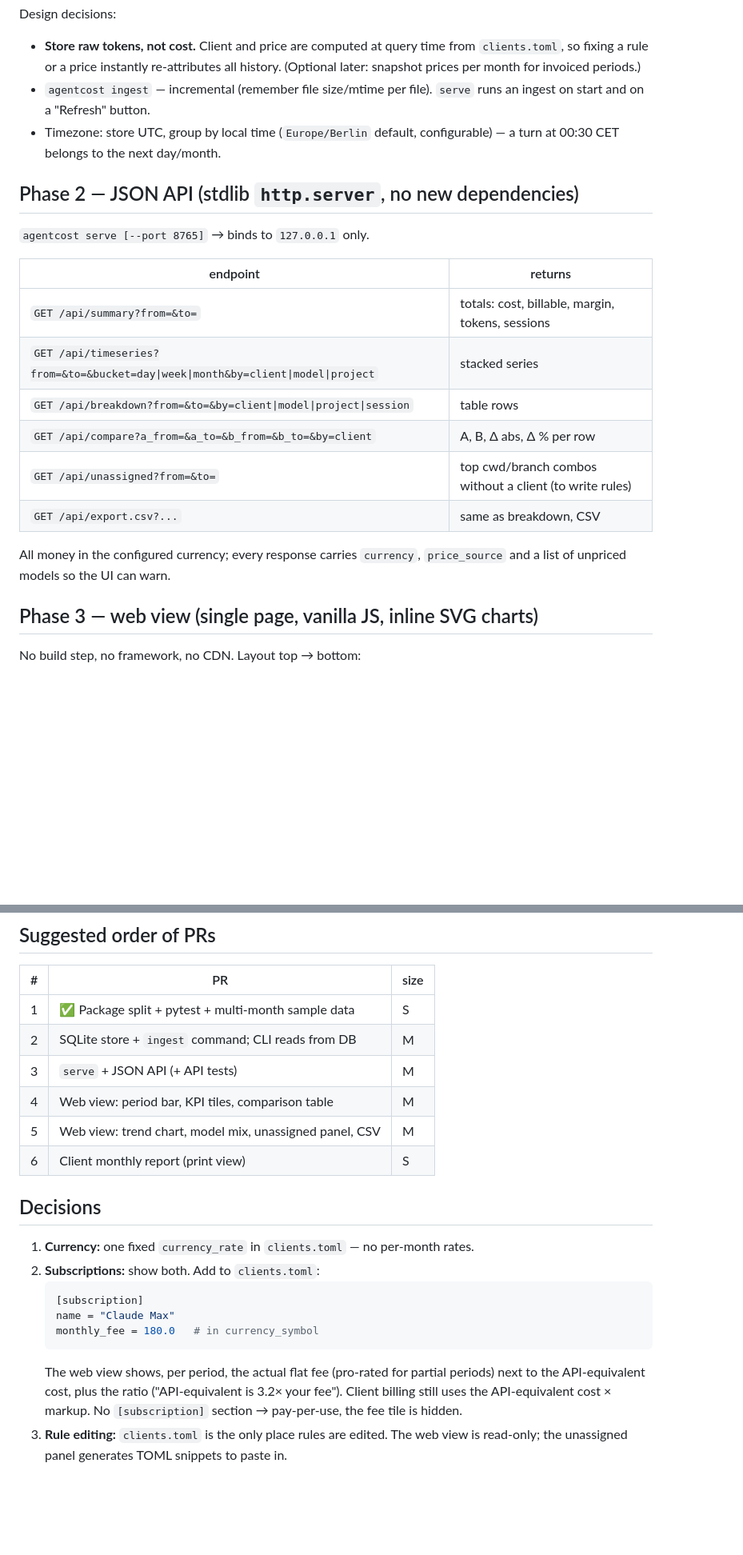
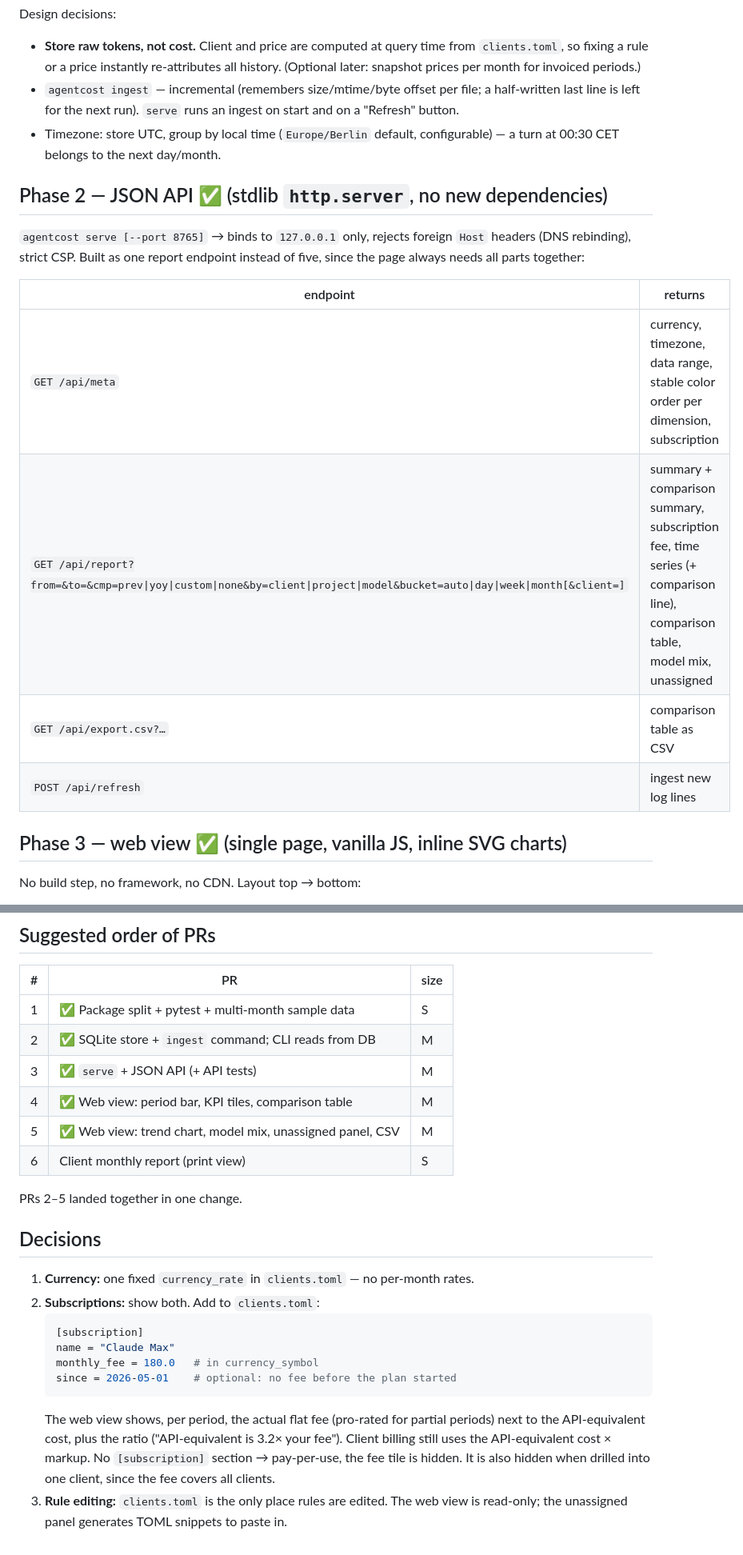
Before and after one commit to andybuki/agentcost, a Markdown page: PLAN.md, 2 parts joined by grey strips. Shown at 80% size. Rendered like a GitHub page; blank space fills up the shorter version.

````diff
--- a/PLAN.md
+++ b/PLAN.md
@@ -59,28 +59,26 @@ Design decisions:
 - **Store raw tokens, not cost.** Client and price are computed at query time
   from `clients.toml`, so fixing a rule or a price instantly re-attributes all
   history. (Optional later: snapshot prices per month for invoiced periods.)
-- `agentcost ingest` — incremental (remember file size/mtime per file).
+- `agentcost ingest` — incremental (remembers size/mtime/byte offset per file;
+  a half-written last line is left for the next run).
   `serve` runs an ingest on start and on a "Refresh" button.
 - Timezone: store UTC, group by local time (`Europe/Berlin` default,
   configurable) — a turn at 00:30 CET belongs to the next day/month.
 
-## Phase 2 — JSON API (stdlib `http.server`, no new dependencies)
+## Phase 2 — JSON API ✅ (stdlib `http.server`, no new dependencies)
 
-`agentcost serve [--port 8765]` → binds to `127.0.0.1` only.
+`agentcost serve [--port 8765]` → binds to `127.0.0.1` only, rejects foreign
+`Host` headers (DNS rebinding), strict CSP. Built as one report endpoint instead
+of five, since the page always needs all parts together:
 
 | endpoint | returns |
 |---|---|
-| `GET /api/summary?from=&to=` | totals: cost, billable, margin, tokens, sessions |
-| `GET /api/timeseries?from=&to=&bucket=day\|week\|month&by=client\|model\|project` | stacked series |
-| `GET /api/breakdown?from=&to=&by=client\|model\|project\|session` | table rows |
-| `GET /api/compare?a_from=&a_to=&b_from=&b_to=&by=client` | A, B, Δ abs, Δ % per row |
-| `GET /api/unassigned?from=&to=` | top cwd/branch combos without a client (to write rules) |
-| `GET /api/export.csv?...` | same as breakdown, CSV |
+| `GET /api/meta` | currency, timezone, data range, stable color order per dimension, subscription |
+| `GET /api/report?from=&to=&cmp=prev\|yoy\|custom\|none&by=client\|project\|model&bucket=auto\|day\|week\|month[&client=]` | summary + comparison summary, subscription fee, time series (+ comparison line), comparison table, model mix, unassigned |
+| `GET /api/export.csv?…` | comparison table as CSV |
+| `POST /api/refresh` | ingest new log lines |
 
-All money in the configured currency; every response carries `currency`,
-`price_source` and a list of unpriced models so the UI can warn.
-
-## Phase 3 — web view (single page, vanilla JS, inline SVG charts)
+## Phase 3 — web view ✅ (single page, vanilla JS, inline SVG charts)
 
 No build step, no framework, no CDN. Layout top → bottom:
 
@@ -120,11 +118,13 @@ bookmarked.
 | # | PR | size |
 |---|---|---|
 | 1 | ✅ Package split + pytest + multi-month sample data | S |
-| 2 | SQLite store + `ingest` command; CLI reads from DB | M |
-| 3 | `serve` + JSON API (+ API tests) | M |
-| 4 | Web view: period bar, KPI tiles, comparison table | M |
-| 5 | Web view: trend chart, model mix, unassigned panel, CSV | M |
+| 2 | ✅ SQLite store + `ingest` command; CLI reads from DB | M |
+| 3 | ✅ `serve` + JSON API (+ API tests) | M |
+| 4 | ✅ Web view: period bar, KPI tiles, comparison table | M |
+| 5 | ✅ Web view: trend chart, model mix, unassigned panel, CSV | M |
 | 6 | Client monthly report (print view) | S |
+
+PRs 2–5 landed together in one change.
 
 ## Decisions
 
@@ -134,11 +134,13 @@ bookmarked.
    [subscription]
    name = "Claude Max"
    monthly_fee = 180.0   # in currency_symbol
+   since = 2026-05-01    # optional: no fee before the plan started
    ```
    The web view shows, per period, the actual flat fee (pro-rated for
    partial periods) next to the API-equivalent cost, plus the ratio
    ("API-equivalent is 3.2× your fee"). Client billing still uses the
    API-equivalent cost × markup. No `[subscription]` section → pay-per-use,
-   the fee tile is hidden.
+   the fee tile is hidden. It is also hidden when drilled into one client,
+   since the fee covers all clients.
 3. **Rule editing:** `clients.toml` is the only place rules are edited. The web
    view is read-only; the unassigned panel generates TOML snippets to paste in.
````
Also changed, not shown: other parts of PLAN.md (+1 -1 lines), CLAUDE.md (+8 -2 lines), README.md (+43 -6 lines), docs/screenshot.png (added), 15 other files.
